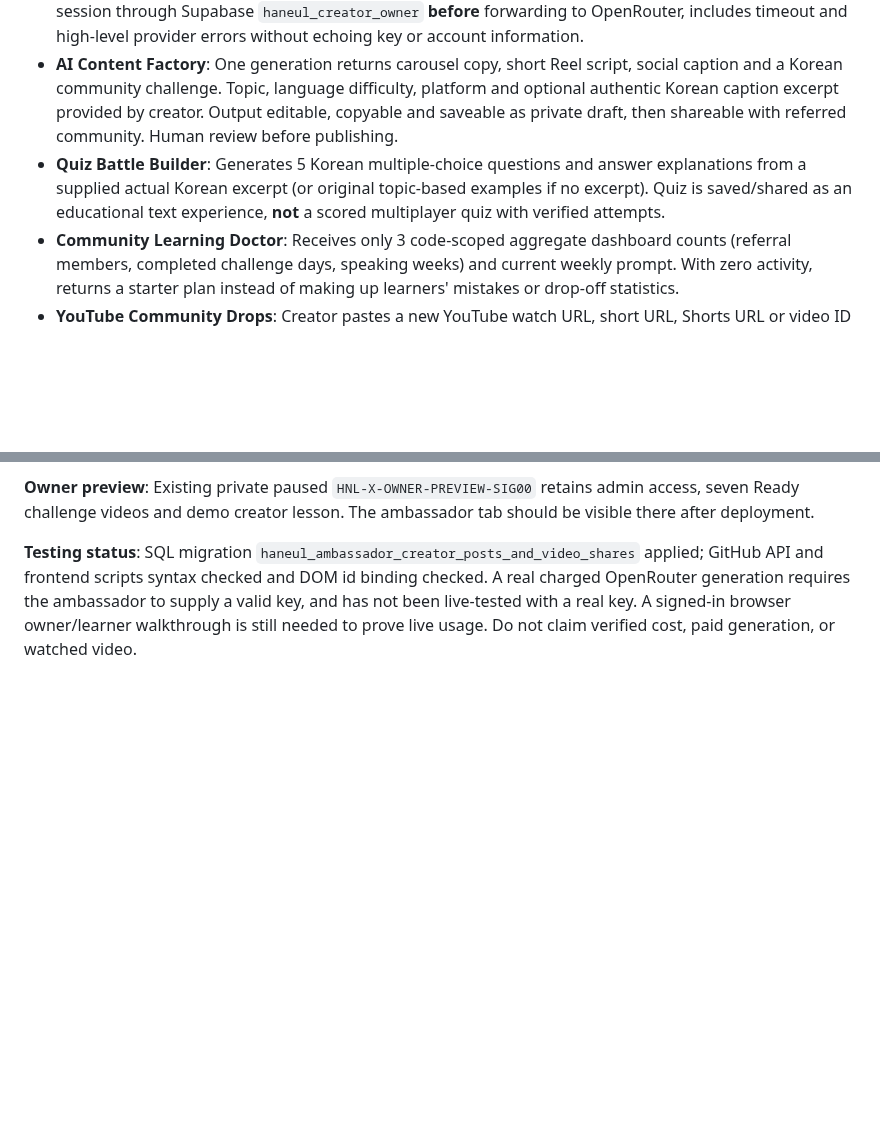
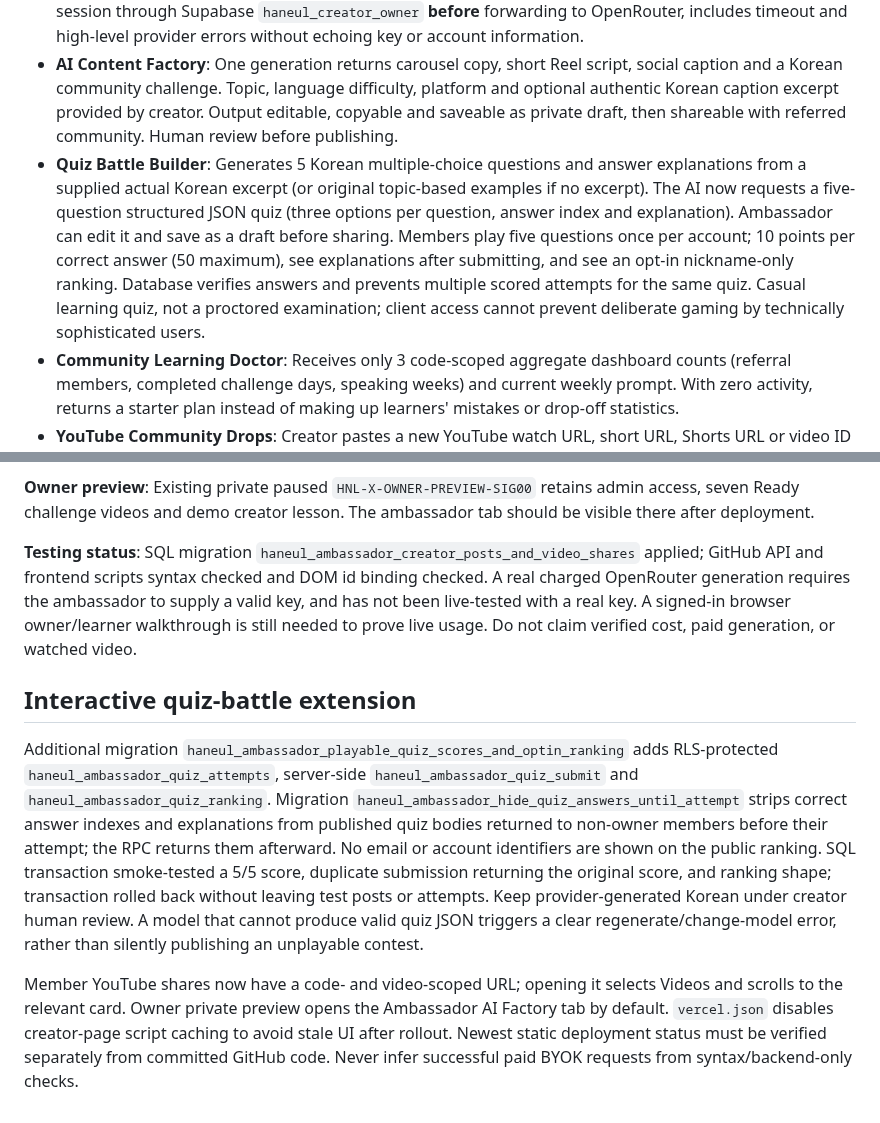
Before and after one commit to sushan5140/korean-video-lab, a Markdown page: docs/AMBASSADOR_TOOLS.md, 2 parts joined by grey strips. GitHub-like rendering; blank space fills up the shorter version.

Commit message:
Document playable opt-in ambassador quiz battles and BYOK rollout verification limits

```diff
--- a/docs/AMBASSADOR_TOOLS.md
+++ b/docs/AMBASSADOR_TOOLS.md
@@ -4,7 +4,7 @@ Integrated into the existing code-scoped `/creators/` workspace, under the new *
 
 - **OpenRouter BYOK**: Ambassador supplies their own `sk-or-...` API key and selects or enters a model ID. Key is kept in JS/browser input only, forwarded to `/api/ambassador-ai` in a request header over HTTPS, and is never written into Haneul's Supabase tables, localStorage or URLs. Disconnect clears JS and input; a reload clears the key. Provider may charge ambassador according to their model and plan. Existing learner AI remains on the separate Groq-based `/api/creator-ai`. `api/ambassador-ai.js` verifies the user's Google session through Supabase `haneul_creator_owner` **before** forwarding to OpenRouter, includes timeout and high-level provider errors without echoing key or account information.
 - **AI Content Factory**: One generation returns carousel copy, short Reel script, social caption and a Korean community challenge. Topic, language difficulty, platform and optional authentic Korean caption excerpt provided by creator. Output editable, copyable and saveable as private draft, then shareable with referred community. Human review before publishing.
-- **Quiz Battle Builder**: Generates 5 Korean multiple-choice questions and answer explanations from a supplied actual Korean excerpt (or original topic-based examples if no excerpt). Quiz is saved/shared as an educational text experience, **not** a scored multiplayer quiz with verified attempts.
+- **Quiz Battle Builder**: Generates 5 Korean multiple-choice questions and answer explanations from a supplied actual Korean excerpt (or original topic-based examples if no excerpt). The AI now requests a five-question structured JSON quiz (three options per question, answer index and explanation). Ambassador can edit it and save as a draft before sharing. Members play five questions once per account; 10 points per correct answer (50 maximum), see explanations after submitting, and see an opt-in nickname-only ranking. Database verifies answers and prevents multiple scored attempts for the same quiz. Casual learning quiz, not a proctored examination; client access cannot prevent deliberate gaming by technically sophisticated users.
 - **Community Learning Doctor**: Receives only 3 code-scoped aggregate dashboard counts (referral members, completed challenge days, speaking weeks) and current weekly prompt. With zero activity, returns a starter plan instead of making up learners' mistakes or drop-off statistics.
 - **YouTube Community Drops**: Creator pastes a new YouTube watch URL, short URL, Shorts URL or video ID with title/note. Publishing saves the ID and title only in an RLS-protected code-owned post and immediately shows a shareable card with thumbnail and watch link to referred learners on the existing Videos tab. It does not require a transcript; the original separate interactive Video-to-Lesson submission continues to require captions and quality checks. No fake audio synchronization.
 - **Library**: `haneul_ambassador_posts` with RLS; no direct anon/authenticated table grants; `haneul_ambassador_save_post`, `haneul_ambassador_list_posts`, `haneul_ambassador_set_published` verify creator or referral membership via existing code-based functions. Max 150 saved posts per creator and JSON size limit 16k characters. Drafts visible only to creator/admin; published kits/quizzes/videos visible to referral members only.
@@ -12,3 +12,9 @@ Integrated into the existing code-scoped `/creators/` workspace, under the new *
 **Owner preview**: Existing private paused `HNL-X-OWNER-PREVIEW-SIG00` retains admin access, seven Ready challenge videos and demo creator lesson. The ambassador tab should be visible there after deployment.
 
 **Testing status**: SQL migration `haneul_ambassador_creator_posts_and_video_shares` applied; GitHub API and frontend scripts syntax checked and DOM id binding checked. A real charged OpenRouter generation requires the ambassador to supply a valid key, and has not been live-tested with a real key. A signed-in browser owner/learner walkthrough is still needed to prove live usage. Do not claim verified cost, paid generation, or watched video.
+
+## Interactive quiz-battle extension
+
+Additional migration `haneul_ambassador_playable_quiz_scores_and_optin_ranking` adds RLS-protected `haneul_ambassador_quiz_attempts`, server-side `haneul_ambassador_quiz_submit` and `haneul_ambassador_quiz_ranking`. Migration `haneul_ambassador_hide_quiz_answers_until_attempt` strips correct answer indexes and explanations from published quiz bodies returned to non-owner members before their attempt; the RPC returns them afterward. No email or account identifiers are shown on the public ranking. SQL transaction smoke-tested a 5/5 score, duplicate submission returning the original score, and ranking shape; transaction rolled back without leaving test posts or attempts. Keep provider-generated Korean under creator human review. A model that cannot produce valid quiz JSON triggers a clear regenerate/change-model error, rather than silently publishing an unplayable contest.
+
+Member YouTube shares now have a code- and video-scoped URL; opening it selects Videos and scrolls to the relevant card. Owner private preview opens the Ambassador AI Factory tab by default. `vercel.json` disables creator-page script caching to avoid stale UI after rollout. Newest static deployment status must be verified separately from committed GitHub code. Never infer successful paid BYOK requests from syntax/backend-only checks.
```
